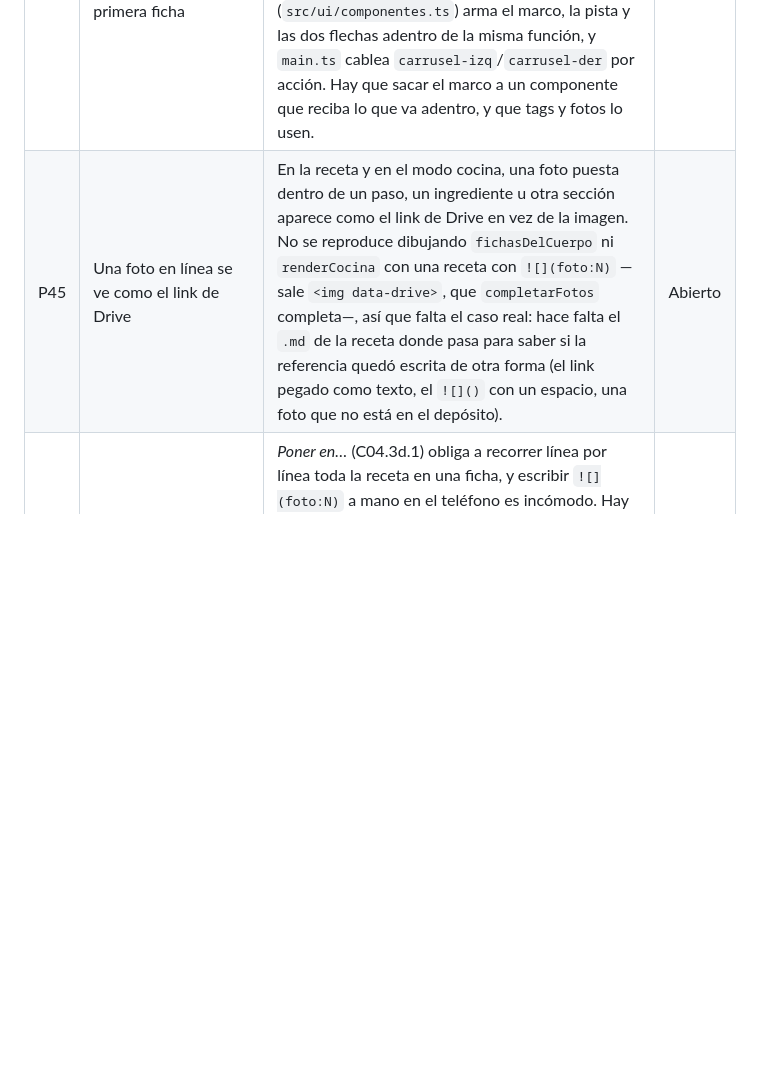
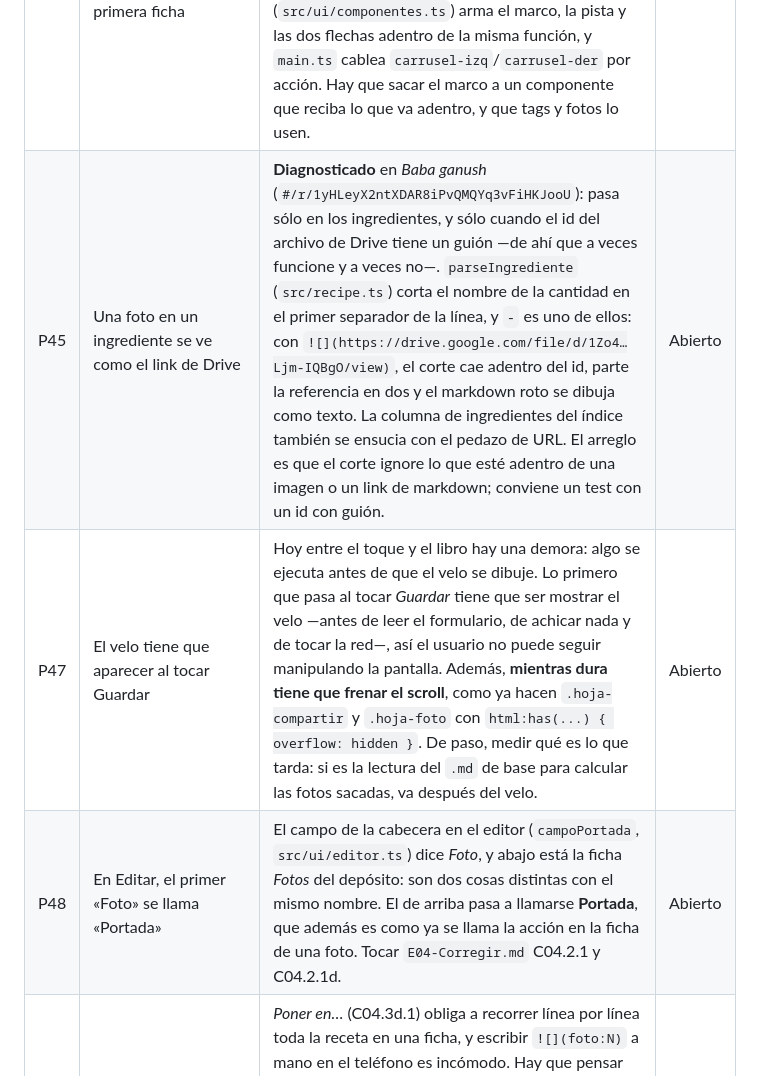
Before and after one commit to alelarre/recetario, a Markdown page: BACKLOG.md, the part around the change. Rendered like a GitHub page; blank space fills up the shorter version.

Commit message:
Backlog: P45 diagnosticada, el velo inmediato al guardar y Portada en el editor
Co-Authored-By: Claude Opus 5 (1M context) <noreply@anthropic.com>

```diff
--- a/BACKLOG.md
+++ b/BACKLOG.md
@@ -7,7 +7,9 @@ Sólo pendientes abiertos. Lo que se resuelve se borra de la tabla.
 | P14 | Rehacer el skill del agente (`skills/recetario/`) | Quedó en un esquema viejo: escribe la clave `completa` en vez del tag `incompleta`, tiene su propia lista de tags reservados —le falta `menú diario`—, no conoce los cinco valores de `tiempo` y tampoco el depósito de fotos: la sección `## Fotos`, las referencias `![](foto:N)` y `foto: foto:N` como cabecera. El skill nuevo no repite reglas que ya están en `src/`. Tampoco escribe la fila del índice: después de cargar recetas directo a Drive hay que tocar *Ajustes → Reindexar*. Para una receta suelta alcanza con que el skill devuelva el `.md` y la app lo reciba compartido o pegado: la app lo guarda con su fila. Lo que sigue sin resolver es la carga en masa, porque el conector de Google Drive de claude.ai no escribe planillas ni reescribe archivos. | Abierto |
 | P43 | Iterar la animación de guardar | El libro del velo (`index.html`, `#velo-escritura` en `src/ui/base.css`) funciona pero el dibujo no convence: hay que rehacer el ícono y repasar el movimiento. Y le falta un final: hoy el velo desaparece de golpe cuando la escritura termina. Tiene que **transicionar a un estado de éxito** —el libro que se cierra y un tilde, en verde, con una transición de unos 500 ms— antes de irse. El caso de error ya tiene su aviso y no cambia. `main.ts` sabe cuándo terminó (`escribiendo`), así que el estado nuevo es del velo, no de cada pantalla. | Abierto |
 | P44 | Las fotos de la receta, en un carrusel en la primera ficha | Hoy la galería es una ficha aparte al final, con una grilla de a tres (C03.5.2). Tiene que ser un **carrusel dentro de la primera ficha**, debajo de la descripción, con el mismo estilo que el de tags: deslizamiento de costado, degradé que dice que sigue, y flechas con mouse o trackpad. **El carrusel no está componentizado**: `carruselTags` (`src/ui/componentes.ts`) arma el marco, la pista y las dos flechas adentro de la misma función, y `main.ts` cablea `carrusel-izq`/`carrusel-der` por acción. Hay que sacar el marco a un componente que reciba lo que va adentro, y que tags y fotos lo usen. | Abierto |
-| P45 | Una foto en línea se ve como el link de Drive | En la receta y en el modo cocina, una foto puesta dentro de un paso, un ingrediente u otra sección aparece como el link de Drive en vez de la imagen. No se reproduce dibujando `fichasDelCuerpo` ni `renderCocina` con una receta con `![](foto:N)` —sale `<img data-drive>`, que `completarFotos` completa—, así que falta el caso real: hace falta el `.md` de la receta donde pasa para saber si la referencia quedó escrita de otra forma (el link pegado como texto, el `![]()` con un espacio, una foto que no está en el depósito). | Abierto |
+| P45 | Una foto en un ingrediente se ve como el link de Drive | **Diagnosticado** en *Baba ganush* (`#/r/1yHLeyX2ntXDAR8iPvQMQYq3vFiHKJooU`): pasa sólo en los ingredientes, y sólo cuando el id del archivo de Drive tiene un guión —de ahí que a veces funcione y a veces no—. `parseIngrediente` (`src/recipe.ts`) corta el nombre de la cantidad en el primer separador de la línea, y `-` es uno de ellos: con `![](https://drive.google.com/file/d/1Zo4…Ljm-IQBgO/view)`, el corte cae adentro del id, parte la referencia en dos y el markdown roto se dibuja como texto. La columna de ingredientes del índice también se ensucia con el pedazo de URL. El arreglo es que el corte ignore lo que esté adentro de una imagen o un link de markdown; conviene un test con un id con guión. | Abierto |
+| P47 | El velo tiene que aparecer al tocar Guardar | Hoy entre el toque y el libro hay una demora: algo se ejecuta antes de que el velo se dibuje. Lo primero que pasa al tocar *Guardar* tiene que ser mostrar el velo —antes de leer el formulario, de achicar nada y de tocar la red—, así el usuario no puede seguir manipulando la pantalla. Además, **mientras dura tiene que frenar el scroll**, como ya hacen `.hoja-compartir` y `.hoja-foto` con `html:has(...) { overflow: hidden }`. De paso, medir qué es lo que tarda: si es la lectura del `.md` de base para calcular las fotos sacadas, va después del velo. | Abierto |
+| P48 | En Editar, el primer «Foto» se llama «Portada» | El campo de la cabecera en el editor (`campoPortada`, `src/ui/editor.ts`) dice *Foto*, y abajo está la ficha *Fotos* del depósito: son dos cosas distintas con el mismo nombre. El de arriba pasa a llamarse **Portada**, que además es como ya se llama la acción en la ficha de una foto. Tocar `E04-Corregir.md` C04.2.1 y C04.2.1d. | Abierto |
 | P46 | Otra forma de poner una foto en un paso | *Poner en…* (C04.3d.1) obliga a recorrer línea por línea toda la receta en una ficha, y escribir `![](foto:N)` a mano en el teléfono es incómodo. Hay que pensar alternativas: elegir el destino desde el paso y no desde la foto, arrastrar la miniatura, un toque sobre el paso mientras la foto está seleccionada, o que la foto se ubique sola por el orden en que se sacó. La decisión es de diseño: revisar `E04-Corregir.md` F04.3d antes de tocar código. | Abierto |
 | P36 | Probar el velo durante las escrituras | Checklist en `docs/superpowers/specs/2026-09-17-bloqueo-escrituras-design.md` §7: guardar una receta, descartar un borrador, borrar una categoría, sin red, y favorito sin velo. Al terminar se borra el spec. | Falta probar |
 | P26 | Probar la carpeta sin explorador | Checklist en `docs/superpowers/specs/2026-09-18-carpeta-sin-explorador-design.md` §9: crear «Recetario», cambiar de carpeta con el Picker y cancelarlo. Al terminar se borran el spec y su plan. | Falta probar |
```
